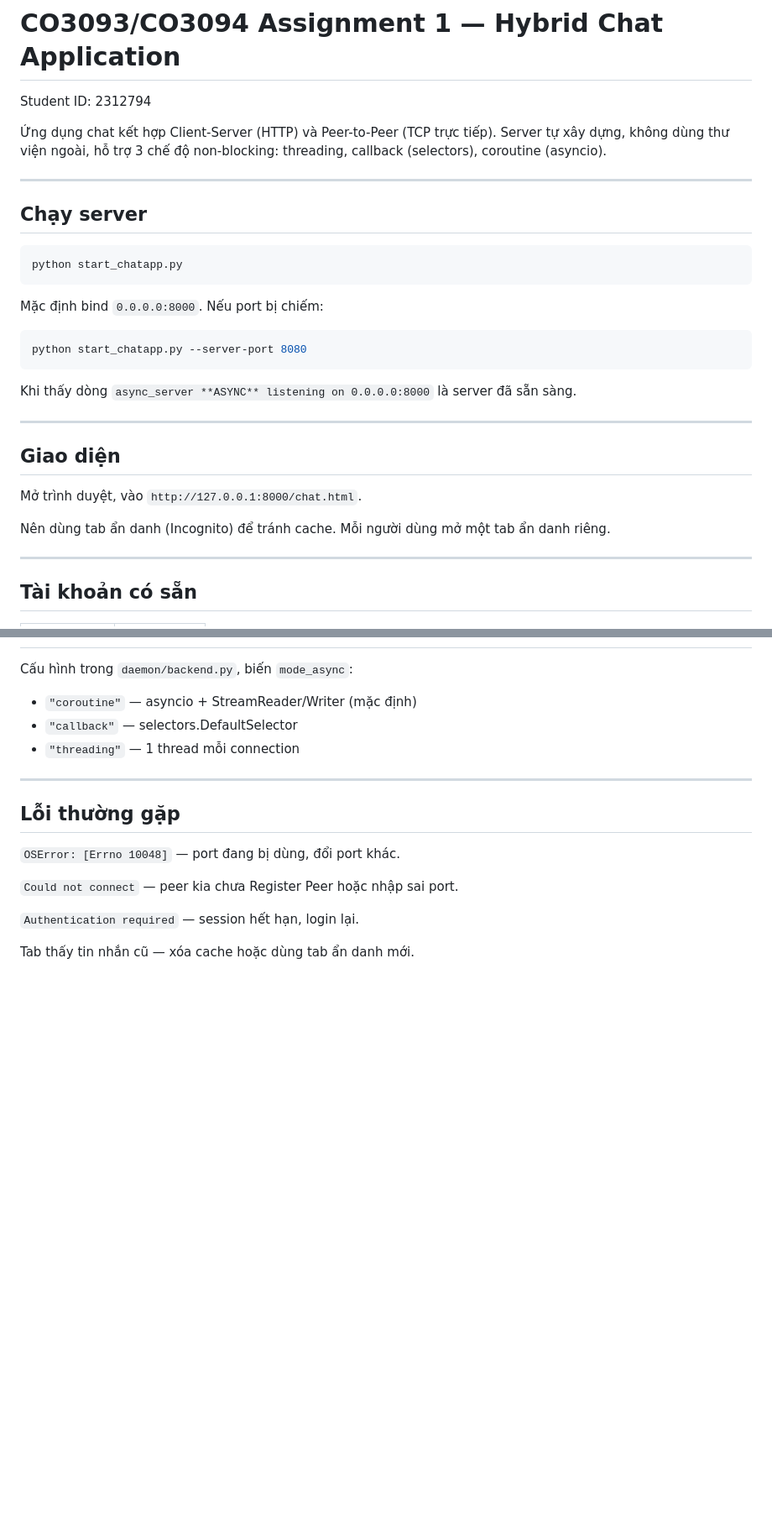
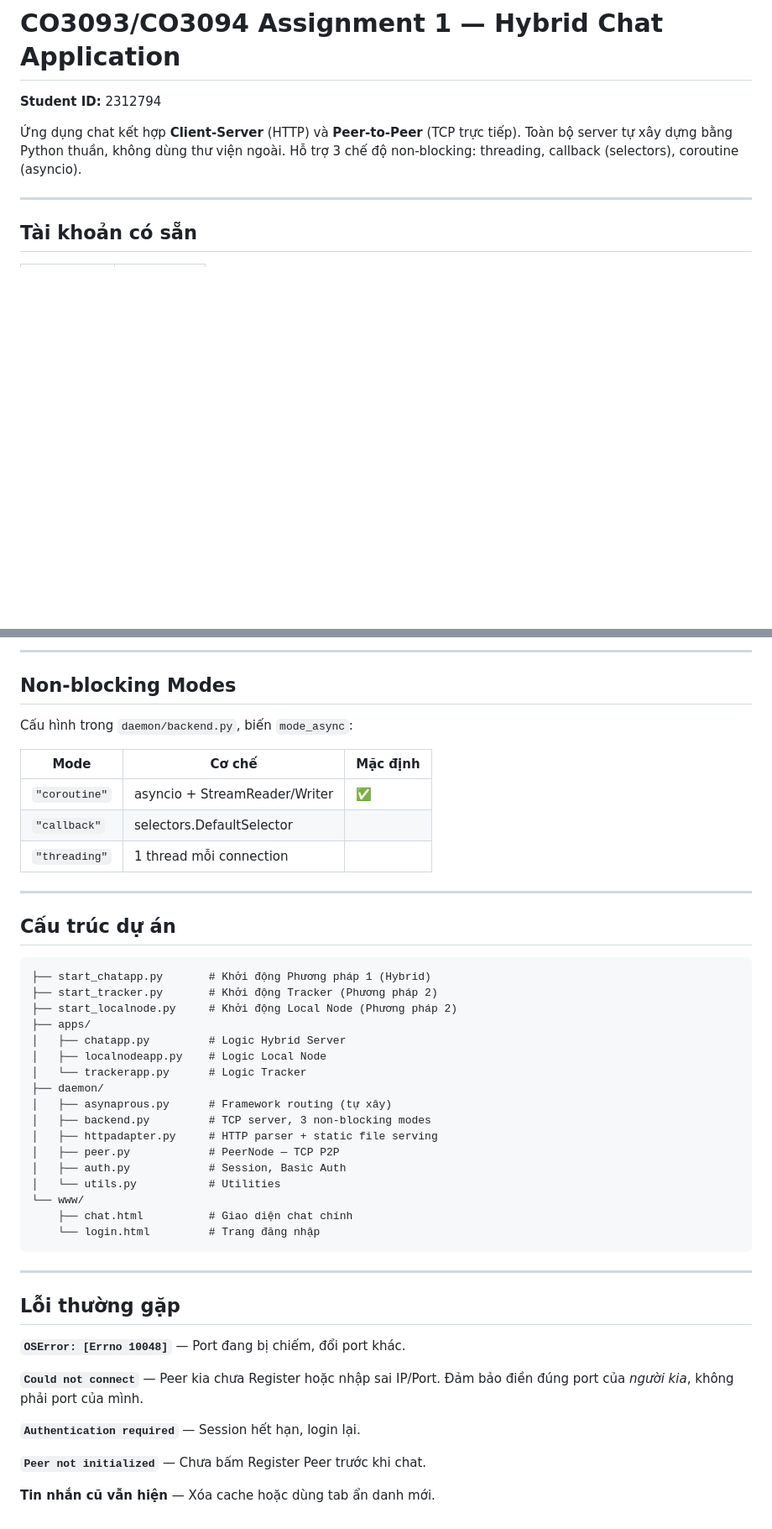
Before and after one commit to Quangnguyn4405/CNPM1, a Markdown page: README.md, 2 parts joined by grey strips. Shown at 84% size. Rendered like a GitHub page; blank space fills up the shorter version.

````diff
--- a/README.md
+++ b/README.md
@@ -1,32 +1,8 @@
 # CO3093/CO3094 Assignment 1 — Hybrid Chat Application
 
-Student ID: 2312794
+**Student ID:** 2312794
 
-Ứng dụng chat kết hợp Client-Server (HTTP) và Peer-to-Peer (TCP trực tiếp). Server tự xây dựng, không dùng thư viện ngoài, hỗ trợ 3 chế độ non-blocking: threading, callback (selectors), coroutine (asyncio).
-
----
-
-## Chạy server
-
-```bash
-python start_chatapp.py
-```
-
-Mặc định bind `0.0.0.0:8000`. Nếu port bị chiếm:
-
-```bash
-python start_chatapp.py --server-port 8080
-```
-
-Khi thấy dòng `async_server **ASYNC** listening on 0.0.0.0:8000` là server đã sẵn sàng.
-
----
-
-## Giao diện
-
-Mở trình duyệt, vào `http://127.0.0.1:8000/chat.html`.
-
-Nên dùng tab ẩn danh (Incognito) để tránh cache. Mỗi người dùng mở một tab ẩn danh riêng.
+Ứng dụng chat kết hợp **Client-Server** (HTTP) và **Peer-to-Peer** (TCP trực tiếp). Toàn bộ server tự xây dựng bằng Python thuần, không dùng thư viện ngoài. Hỗ trợ 3 chế độ non-blocking: threading, callback (selectors), coroutine (asyncio).
 
 ---
 
@@ -101,18 +181,49 @@ Muốn thêm người thứ 3: mở tab ẩn danh mới, login tài khoản khá
+---
+
+## Non-blocking Modes
 
 Cấu hình trong `daemon/backend.py`, biến `mode_async`:
 
-- `"coroutine"` — asyncio + StreamReader/Writer (mặc định)
-- `"callback"` — selectors.DefaultSelector
-- `"threading"` — 1 thread mỗi connection
+| Mode | Cơ chế | Mặc định |
+|------|--------|----------|
+| `"coroutine"` | asyncio + StreamReader/Writer | ✅ |
+| `"callback"` | selectors.DefaultSelector | |
+| `"threading"` | 1 thread mỗi connection | |
+
+---
+
+## Cấu trúc dự án
+
+```
+├── start_chatapp.py       # Khởi động Phương pháp 1 (Hybrid)
+├── start_tracker.py       # Khởi động Tracker (Phương pháp 2)
+├── start_localnode.py     # Khởi động Local Node (Phương pháp 2)
+├── apps/
+│   ├── chatapp.py         # Logic Hybrid Server
+│   ├── localnodeapp.py    # Logic Local Node
+│   └── trackerapp.py      # Logic Tracker
+├── daemon/
+│   ├── asynaprous.py      # Framework routing (tự xây)
+│   ├── backend.py         # TCP server, 3 non-blocking modes
+│   ├── httpadapter.py     # HTTP parser + static file serving
+│   ├── peer.py            # PeerNode — TCP P2P
+│   ├── auth.py            # Session, Basic Auth
+│   └── utils.py           # Utilities
+└── www/
+    ├── chat.html          # Giao diện chat chính
+    └── login.html         # Trang đăng nhập
+```
 
 ---
 
 ## Lỗi thường gặp
 
-`OSError: [Errno 10048]` — port đang bị dùng, đổi port khác.
+**`OSError: [Errno 10048]`** — Port đang bị chiếm, đổi port khác.
 
-`Could not connect` — peer kia chưa Register Peer hoặc nhập sai port.
+**`Could not connect`** — Peer kia chưa Register hoặc nhập sai IP/Port. Đảm bảo điền đúng port của *người kia*, không phải port của mình.
 
-`Authentication required` — session hết hạn, login lại.
+**`Authentication required`** — Session hết hạn, login lại.
 
-Tab thấy tin nhắn cũ — xóa cache hoặc dùng tab ẩn danh mới.
+**`Peer not initialized`** — Chưa bấm Register Peer trước khi chat.
+
+**Tin nhắn cũ vẫn hiện** — Xóa cache hoặc dùng tab ẩn danh mới.
````
Also changed, not shown: other parts of README.md (+140 -36 lines).
